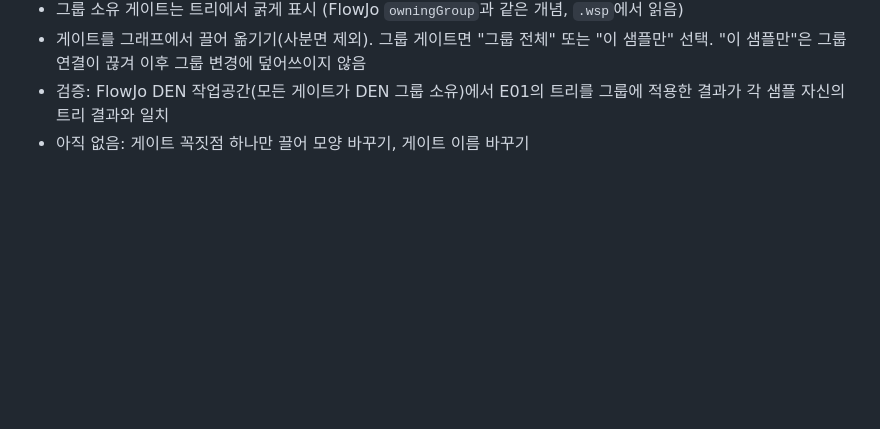
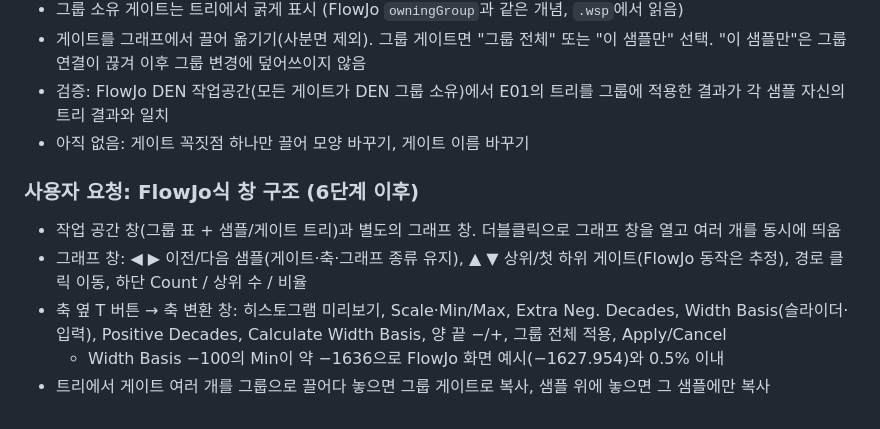
Before and after one commit to InuSHY12-kor/cytogate, a Markdown page: ROADMAP.md, the part around the change. Rendered like a GitHub page; blank space fills up the shorter version.

```diff
--- a/ROADMAP.md
+++ b/ROADMAP.md
@@ -77,3 +77,10 @@
 - 게이트를 그래프에서 끌어 옮기기(사분면 제외). 그룹 게이트면 "그룹 전체" 또는 "이 샘플만" 선택. "이 샘플만"은 그룹 연결이 끊겨 이후 그룹 변경에 덮어쓰이지 않음
 - 검증: FlowJo DEN 작업공간(모든 게이트가 DEN 그룹 소유)에서 E01의 트리를 그룹에 적용한 결과가 각 샘플 자신의 트리 결과와 일치
 - 아직 없음: 게이트 꼭짓점 하나만 끌어 모양 바꾸기, 게이트 이름 바꾸기
+
+### 사용자 요청: FlowJo식 창 구조 (6단계 이후)
+- 작업 공간 창(그룹 표 + 샘플/게이트 트리)과 별도의 그래프 창. 더블클릭으로 그래프 창을 열고 여러 개를 동시에 띄움
+- 그래프 창: ◀ ▶ 이전/다음 샘플(게이트·축·그래프 종류 유지), ▲ ▼ 상위/첫 하위 게이트(FlowJo 동작은 추정), 경로 클릭 이동, 하단 Count / 상위 수 / 비율
+- 축 옆 T 버튼 → 축 변환 창: 히스토그램 미리보기, Scale·Min/Max, Extra Neg. Decades, Width Basis(슬라이더·입력), Positive Decades, Calculate Width Basis, 양 끝 −/+, 그룹 전체 적용, Apply/Cancel
+  - Width Basis −100의 Min이 약 −1636으로 FlowJo 화면 예시(−1627.954)와 0.5% 이내
+- 트리에서 게이트 여러 개를 그룹으로 끌어다 놓으면 그룹 게이트로 복사, 샘플 위에 놓으면 그 샘플에만 복사
```
Also changed, not shown: README.md (+12 -2 lines), docs/images/gating.png, docs/images/gating_quadrants.png, docs/images/groups.png, docs/images/main_window.png (deleted), docs/images/transform_window.png (added), 9 other files.
